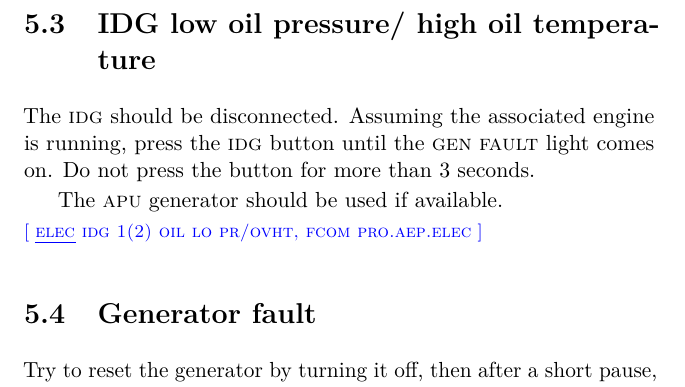
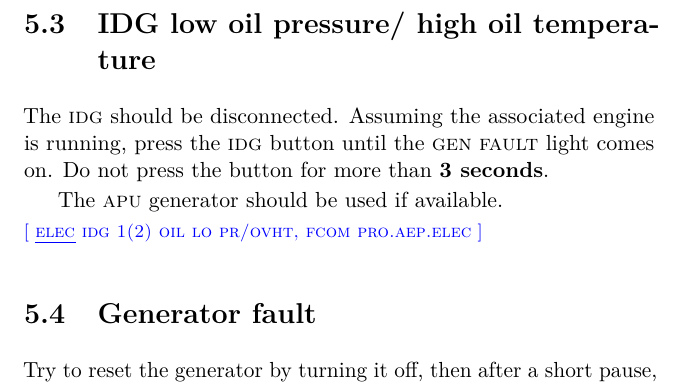
Before and after one commit to JonHurst/nonnormals-v3, a LaTeX thesis (notes.tex): part of page 45 of 53, cut so that both start at the same text. Compiled offline with pdfLaTeX.

Commit message:
Improved IDG

```diff
--- a/notes.tex
+++ b/notes.tex
@@ -1209,9 +1209,9 @@ speed is >140kt and deploying the \ac{RAT} with the \cphrase{EMER ELEC PWR MAN
 
 \section{IDG low oil pressure/ high oil temperature}
 
-The \ac{IDG} should be disconnected. Assuming the associated engine is running, press
-the \ac{IDG} button until the \ac{GEN} \ac{FAULT} light comes on. Do not press the button for
-more than 3 seconds.
+The \ac{IDG} should be disconnected. Assuming the associated engine is running,
+press the \ac{IDG} button until the \ac{GEN} \ac{FAULT} light comes on. Do not
+press the button for more than \strong{3 seconds}.
 
 The \ac{APU} generator should be used if available.
 
```
